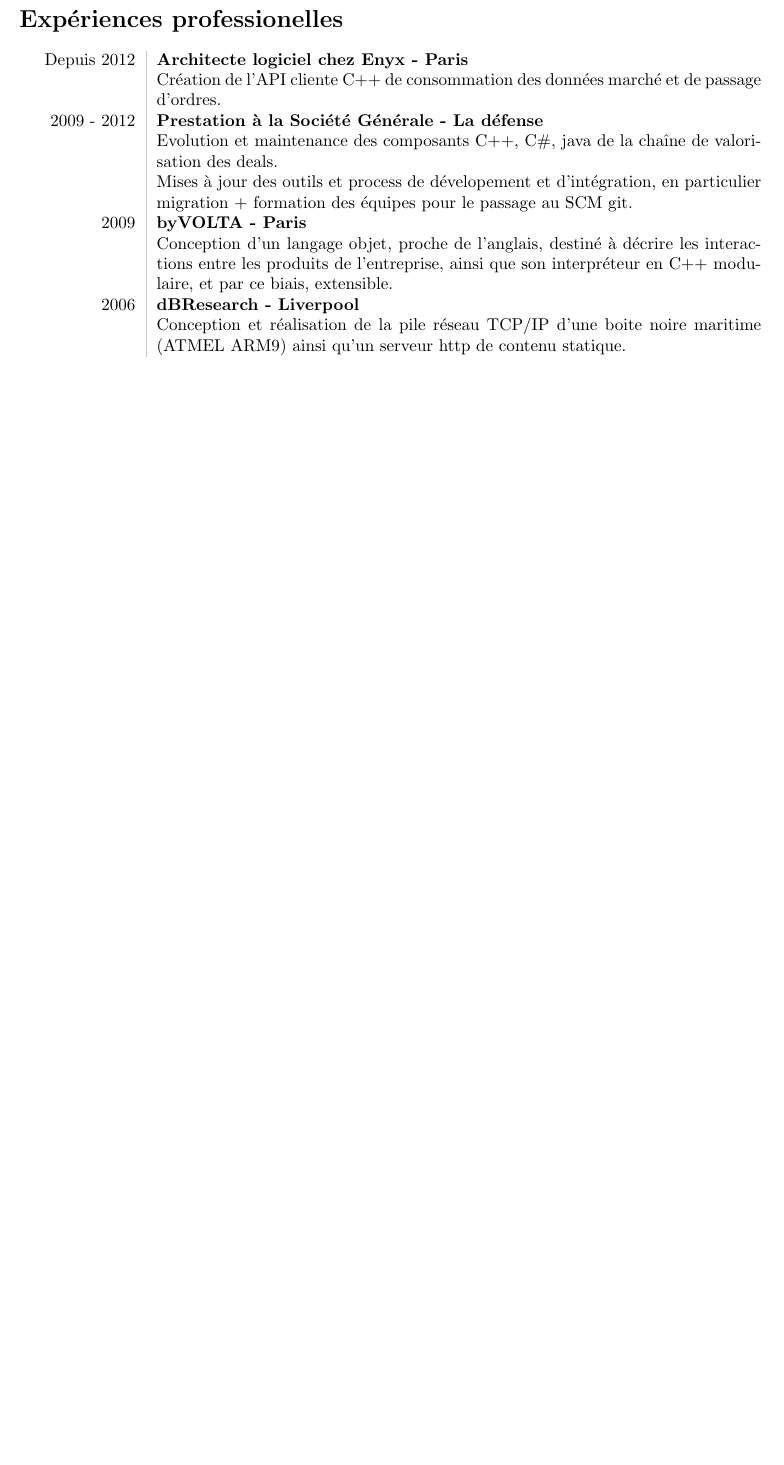
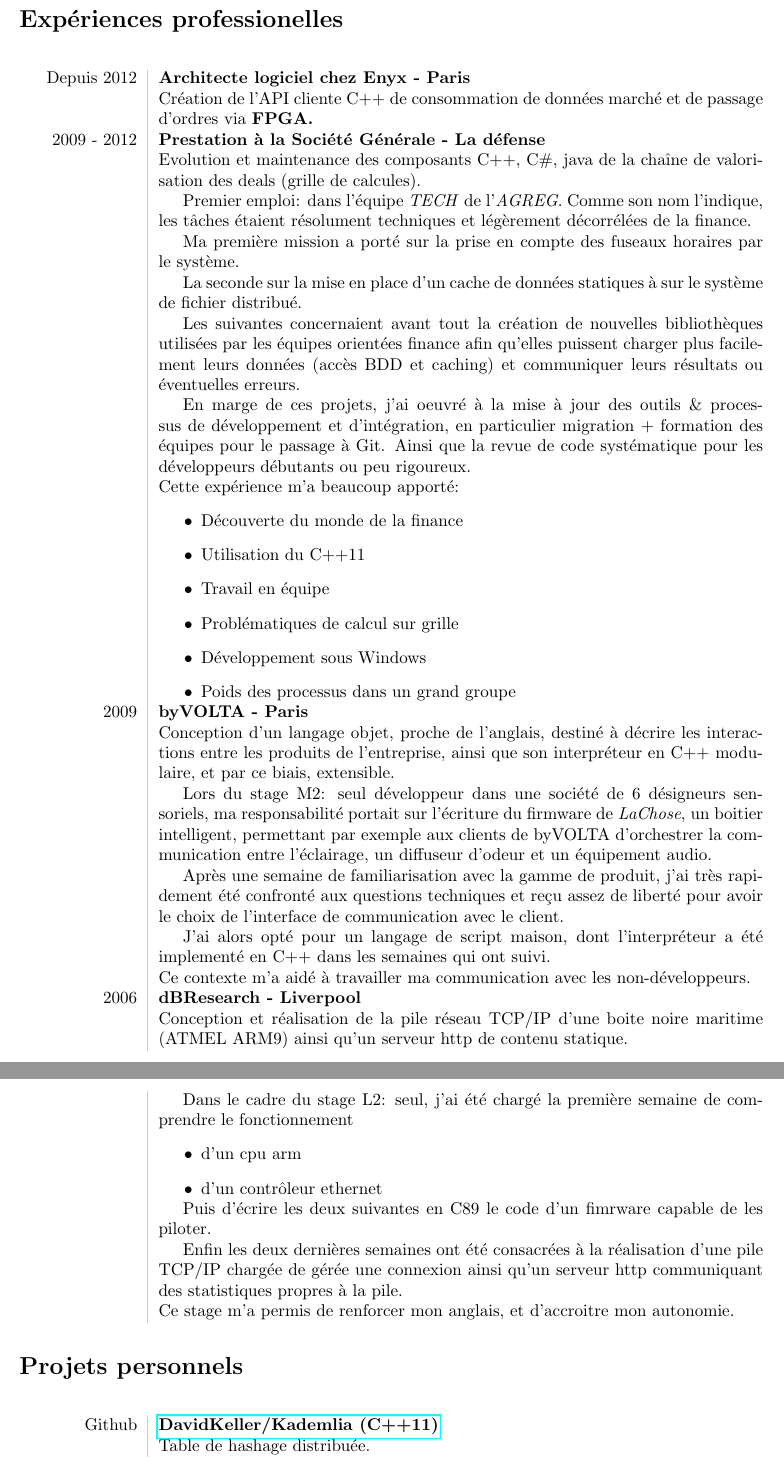
Before and after one commit to DavidKeller/cv, a LaTeX CV (resume.tex): part of page 2 of 2 before the commit and two parts of pages 2 and 3 of 3 after it, the two joined at a grey line, cut so that both start at the same text, the shorter picture padded with empty space. Compiled offline with pdfLaTeX.

Commit message:
Update french resume.

```diff
--- a/resume.tex
+++ b/resume.tex
@@ -3,6 +3,7 @@
 \usepackage{array, xcolor, bibentry}
 \usepackage{hyperref}
 \usepackage[margin=3cm]{geometry}
+\usepackage{longtable}
 
 \title{\bfseries{\Huge David Keller} \\ Ingénieur développeur}
 \date{}
@@ -11,6 +12,7 @@
 \newcolumntype{L}{>{\raggedleft}p{0.14\textwidth}}
 \newcolumntype{R}{p{0.8\textwidth}}
 \newcommand\VRule{\color{lightgray}\vrule width 0.5pt}
+\newcommand\pspace{\hspace{0.5cm}}
 
 \begin{document}
 
@@ -75,31 +76,113 @@ Langues
 
 \section*{Expériences professionelles}
-\begin{tabular}{L!{\VRule}R}
+\begin{longtable}{L!{\VRule}R}
 Depuis 2012
-& {\bf Architecte logiciel chez Enyx - Paris}\\
-& Création de l'API cliente C++ de consommation des
-  données marché et de passage d'ordres.
+& \bf{Architecte logiciel chez Enyx - Paris}
+\\
+& Création de l'API cliente C++ de consommation de
+  données marché et de passage d'ordres via \bf{FPGA}.
 
 \\
 2009 - 2012
-& {\bf Prestation à la Société Générale - La défense}\\
+& \bf{Prestation à la Société Générale - La défense}
+\\
 & Evolution et maintenance des composants C++, C\#, java
-  de la chaîne de valorisation des deals.\\
-& Mises à jour des outils et process de dévelopement
-  et d'intégration, en particulier migration + formation des équipes pour le passage
-  au SCM git.
+  de la chaîne de valorisation des deals (grille de calcules).
+
+\\
+& \pspace Premier emploi: dans l'équipe \textit{TECH} de l'\textit{AGREG}.
+  Comme son nom l'indique, les tâches étaient résolument techniques et
+  légèrement décorrélées de la finance.
+\\
+& \pspace Ma première mission a porté sur la prise en compte des fuseaux
+  horaires par le système.
+\\
+& \pspace La seconde sur la mise en place d'un cache de données statiques à
+  sur le système de fichier distribué.
+\\
+& \pspace Les suivantes concernaient avant tout la création de nouvelles
+  bibliothèques utilisées par les équipes orientées finance
+  afin qu'elles puissent charger plus facilement leurs données
+  (accès BDD et caching) et communiquer leurs résultats ou éventuelles erreurs.
+\\
+& \pspace En marge de ces projets, j'ai oe{}uvré à la mise à jour des outils
+  \& processus de développement et d'intégration, en particulier
+  migration + formation des équipes pour le passage à Git.
+  Ainsi que la revue de code systématique pour les développeurs débutants
+  ou peu rigoureux.
+
+\\
+& Cette expérience m'a beaucoup apporté:
+  \begin{itemize}
+  \item Découverte du monde de la finance
+  \item Utilisation du C++11
+  \item Travail en équipe
+  \item Problématiques de calcul sur grille
+  \item Développement sous Windows
+  \item Poids des processus dans un grand groupe
+  \end{itemize}
 
 \\
 2009
-& {\bf byVOLTA - Paris}\\
+& \bf{byVOLTA - Paris}
+\\
 & Conception d'un langage objet, proche de l'anglais, destiné à décrire
-les interactions entre les produits de l'entreprise, ainsi que son
-interpréteur en C++ modulaire, et par ce biais, extensible.
+  les interactions entre les produits de l'entreprise, ainsi que son
+  interpréteur en C++ modulaire, et par ce biais, extensible.
+
+\\
+& \pspace Lors du stage M2: seul développeur dans une société de 6
+  désigneurs sensoriels, ma responsabilité portait sur
+  l'écriture du firmware de \textit{LaChose}, un boitier intelligent,
+  permettant par exemple aux clients de byVOLTA d'orchestrer
+  la communication entre l'éclairage, un diffuseur d'odeur et un
+  équipement audio.
+\\
+& \pspace Après une semaine de familiarisation avec la gamme de produit,
+  j'ai très rapidement été confronté aux questions techniques et reçu
+  assez de liberté pour avoir le choix de l'interface de communication
+  avec le client.
+\\
+& \pspace J'ai alors opté pour un langage de script maison, dont l'interpréteur
+  a été implementé en C++ dans les semaines qui ont suivi.
+
+\\
+& Ce contexte m'a aidé à travailler ma communication avec
+  les non-développeurs.
 
 \\
 2006
-& {\bf dBResearch - Liverpool}\\
-& Conception et réalisation de la pile réseau TCP/IP d'une boite noire maritime (ATMEL ARM9) ainsi qu'un serveur http de contenu statique.
-\end{tabular}
+& \bf{dBResearch - Liverpool}
+\\
+& Conception et réalisation de la pile réseau TCP/IP d'une boite noire
+  maritime (ATMEL ARM9) ainsi qu'un serveur http de contenu statique.
+
+\\
+& \pspace Dans le cadre du stage L2: seul, j'ai été chargé la première semaine de
+  comprendre le fonctionnement
+  \begin{itemize}
+  \item d'un cpu arm
+  \item d'un contrôleur ethernet
+  \end{itemize}
+\\
+& \pspace Puis d'écrire les deux suivantes en C89 le code d'un fimrware capable de
+  les piloter.
+\\
+& \pspace Enfin les deux dernières semaines ont été consacrées à la réalisation
+  d'une pile TCP/IP chargée de gérée une connexion ainsi
+  qu'un serveur http communiquant des statistiques propres à la pile.
+
+\\
+& Ce stage m'a permis de renforcer mon anglais, et d'accroitre mon autonomie.
+\end{longtable}
+
+\section*{Projets personnels}
+\begin{longtable}{L!{\VRule}R}
+Github
+& \href{https://github.com/DavidKeller/kademlia}{{\bf DavidKeller/Kademlia (C++11)}}
+\\
+& Table de hashage distribuée.
+
+\end{longtable}
 
 \end{document}
```
Also changed, not shown: resume-eng.tex (+12 -1 lines), Makefile, resume.tex (35 more changed lines).
